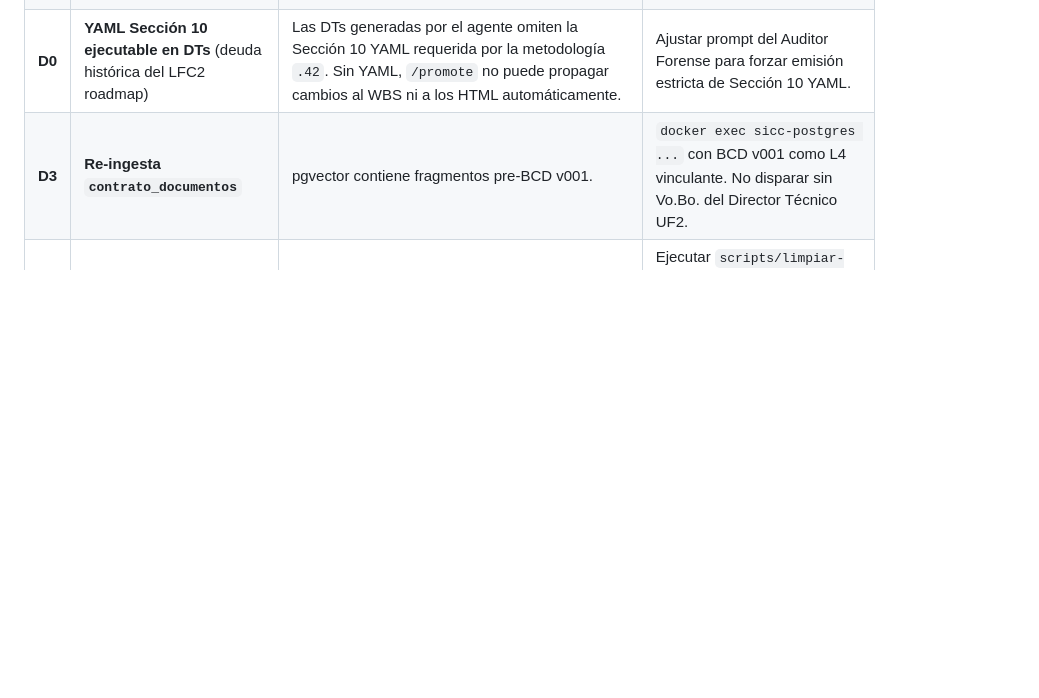
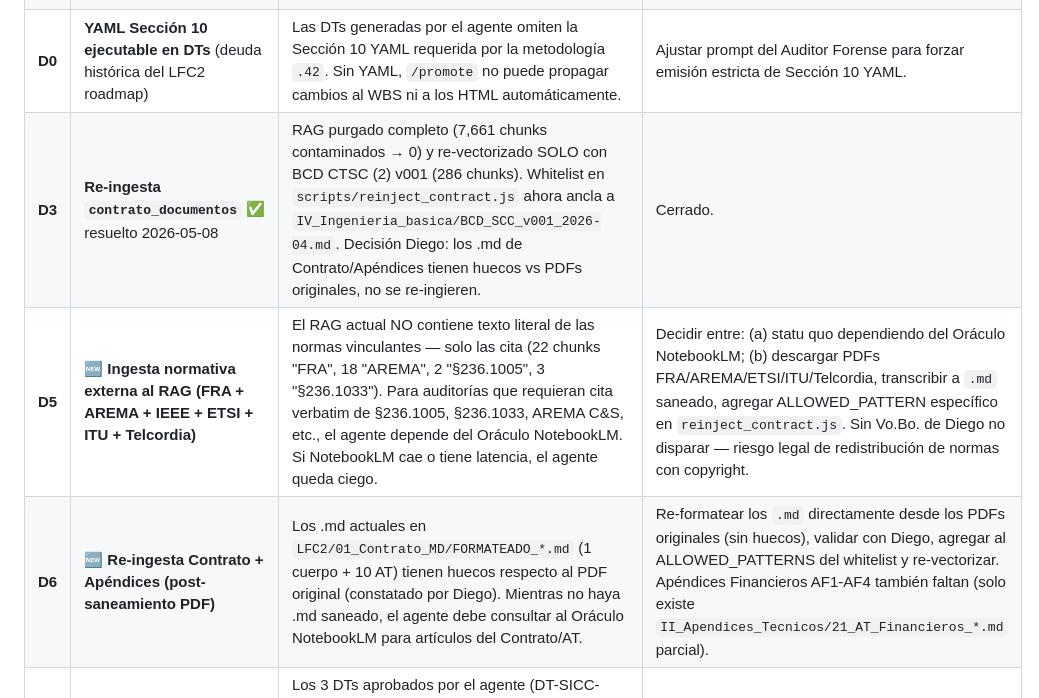
Before and after one commit to dieleozagent-debug/dieleozagent, a Markdown page: brain/ROADMAP.md, the part around the change. Drawn GitHub-style; blank space fills up the shorter version.

Commit message:
docs(roadmap): cierra D3 + agrega D5/D6 (normas externas, contrato saneado)
- D3 cerrado: RAG purgado completo y re-vectorizado solo con BCD v001
  (286 chunks). Whitelist en reinject_contract.js anclada al BCD vigente.
- D5 nuevo: ingesta de FRA/AREMA/IEEE/ETSI/ITU/Telcordia al RAG sigue
  pendiente — el agente depende del Oráculo NotebookLM para texto literal
  de §236.1005, §236.1033, AREMA C&S, etc. Riesgo si MCP cae.
- D6 nuevo: los .md de Contrato + 10 AT en 01_Contrato_MD/ tienen huecos
  vs PDF original; bloquea re-ingesta hasta tener PDFs saneados. AF1-AF4
  casi inexistentes en filesystem.

Decisión registrada por Diego (Director Técnico UF2): no disparar D5/D6
sin Vo.Bo. — riesgo legal de redistribución (D5) y riesgo de re-contaminar
RAG con .md incompletos (D6).

Co-Authored-By: Claude Opus 4.7 (1M context) <noreply@anthropic.com>

```diff
--- a/brain/ROADMAP.md
+++ b/brain/ROADMAP.md
@@ -11,7 +11,9 @@
 | **D1** | **`agente/architecture.md` saneado parcial 2026-05-08** | Header corregido: 48h G.652.D, UPS 4h+24-48h diferenciada, Stop & Switch operacional FENOCO. Pendiente: revisar código/strings en `src/` que aún citen "64 hilos" o "UPS 24h eliminada". | Grep recursivo `src/`, `brain/SPECIALTIES/`, `data/` por terminología pre-BCD v001. |
 | **D2** | **DTs legacy en LFC2 eliminados 2026-05-08** | `LFC2/II_A_Analisis_Contractual/dictamenes/` vaciado (57 archivos v8 producto de pruebas tempranas `/promote`). Conservados como histórico forense en `agente/brain/dictamenes/` (ahora vaciado también — los 3 DTs aprobados se movieron a `brain/REJECTED_DTS/` por contener alucinaciones). | Ver plan de regeneración abajo (post-D1+D0+D4). |
 | **D0** | **YAML Sección 10 ejecutable en DTs** (deuda histórica del LFC2 roadmap) | Las DTs generadas por el agente omiten la Sección 10 YAML requerida por la metodología `.42`. Sin YAML, `/promote` no puede propagar cambios al WBS ni a los HTML automáticamente. | Ajustar prompt del Auditor Forense para forzar emisión estricta de Sección 10 YAML. |
-| **D3** | **Re-ingesta `contrato_documentos`** | pgvector contiene fragmentos pre-BCD v001. | `docker exec sicc-postgres ...` con BCD v001 como L4 vinculante. No disparar sin Vo.Bo. del Director Técnico UF2. |
+| **D3** | **Re-ingesta `contrato_documentos`** ✅ resuelto 2026-05-08 | RAG purgado completo (7,661 chunks contaminados → 0) y re-vectorizado SOLO con BCD CTSC (2) v001 (286 chunks). Whitelist en `scripts/reinject_contract.js` ahora ancla a `IV_Ingenieria_basica/BCD_SCC_v001_2026-04.md`. Decisión Diego: los .md de Contrato/Apéndices tienen huecos vs PDFs originales, no se re-ingieren. | Cerrado. |
+| **D5** | **🆕 Ingesta normativa externa al RAG (FRA + AREMA + IEEE + ETSI + ITU + Telcordia)** | El RAG actual NO contiene texto literal de las normas vinculantes — solo las cita (22 chunks "FRA", 18 "AREMA", 2 "§236.1005", 3 "§236.1033"). Para auditorías que requieran cita verbatim de §236.1005, §236.1033, AREMA C&S, etc., el agente depende del Oráculo NotebookLM. Si NotebookLM cae o tiene latencia, el agente queda ciego. | Decidir entre: (a) statu quo dependiendo del Oráculo NotebookLM; (b) descargar PDFs FRA/AREMA/ETSI/ITU/Telcordia, transcribir a `.md` saneado, agregar ALLOWED_PATTERN específico en `reinject_contract.js`. Sin Vo.Bo. de Diego no disparar — riesgo legal de redistribución de normas con copyright. |
+| **D6** | **🆕 Re-ingesta Contrato + Apéndices (post-saneamiento PDF)** | Los .md actuales en `LFC2/01_Contrato_MD/FORMATEADO_*.md` (1 cuerpo + 10 AT) tienen huecos respecto al PDF original (constatado por Diego). Mientras no haya .md saneado, el agente debe consultar al Oráculo NotebookLM para artículos del Contrato/AT. | Re-formatear los `.md` directamente desde los PDFs originales (sin huecos), validar con Diego, agregar al ALLOWED_PATTERNS del whitelist y re-vectorizar. Apéndices Financieros AF1-AF4 también faltan (solo existe `II_Apendices_Tecnicos/21_AT_Financieros_*.md` parcial). |
 | **D4** | **🆕 Purga `sicc_genetic_memory` post-rechazo 3 DTs (2026-05-08)** | Los 3 DTs aprobados por el agente (DT-SICC-2026-002 EMBARCADO, DT-ENRG-2025-001 ENERGÍA, DT-EMBARCADO-2026-001 EMBARCADO v2) fueron auditados manualmente por el Director Técnico UF2 y rechazados con correcciones. Sus fragmentos vectorizados en `sicc_genetic_memory` (DT + veredicto del Juez) contaminan próximos `/audit`: el agente recicla "100% ANI", "detección de isla", "Checklist V3.5", "vinculante vía 2.209", paráfrasis Surcos, mezcla SIL/FRA. Se movieron a `brain/REJECTED_DTS/` con manifest forense. | Ejecutar `scripts/limpiar-rag-post-purga-2026-05-08.sql` con Vo.Bo. del Director Técnico UF2 (`docker exec -i sicc-postgres psql -U <user> -d <db> < scripts/limpiar-rag-post-purga-2026-05-08.sql`). Después re-vectorizar `brain/SPECIALTIES/` con las vacunas nuevas (`_LOOP_GUARD.md`, `EMBARCADO.md`, `POWER.md`, `SIGNALIZATION.md`, `CONTRACTUAL_NORMATIVE.md`). |
 
 ---
```
